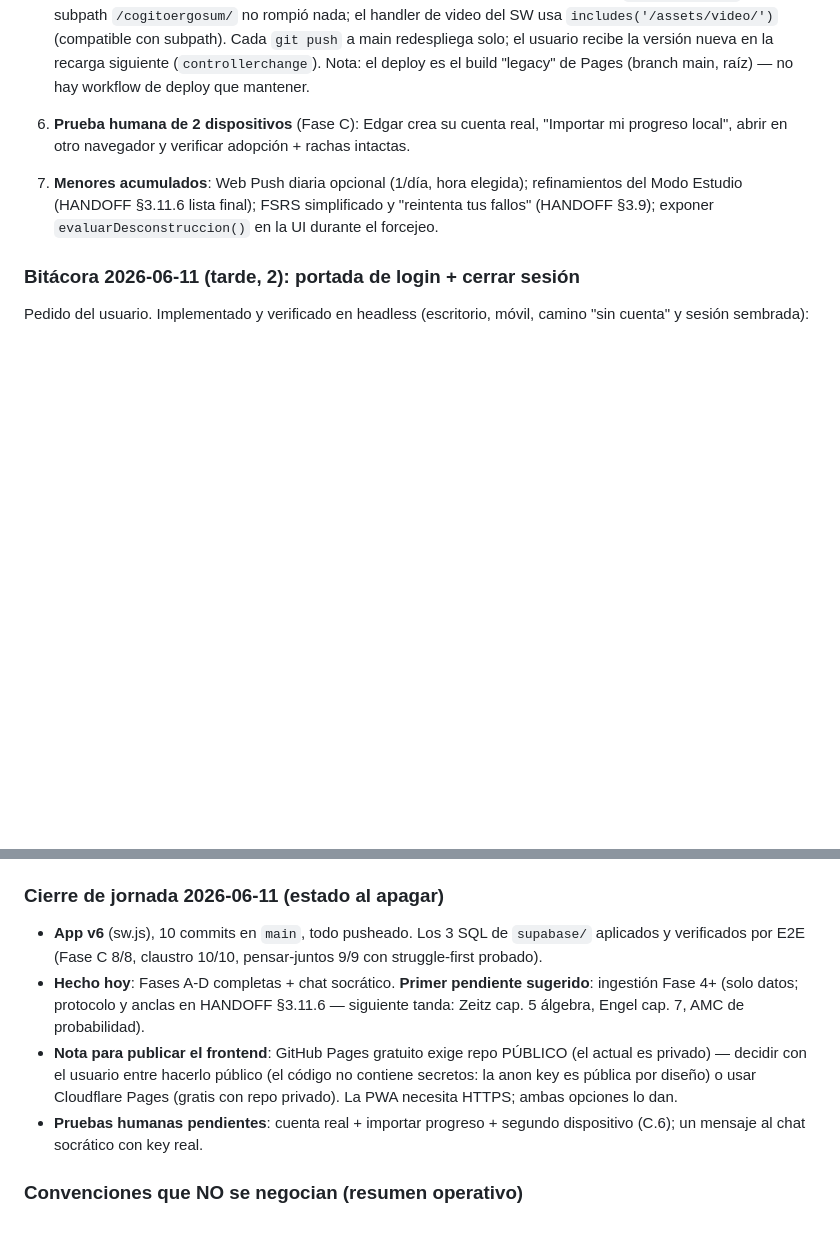
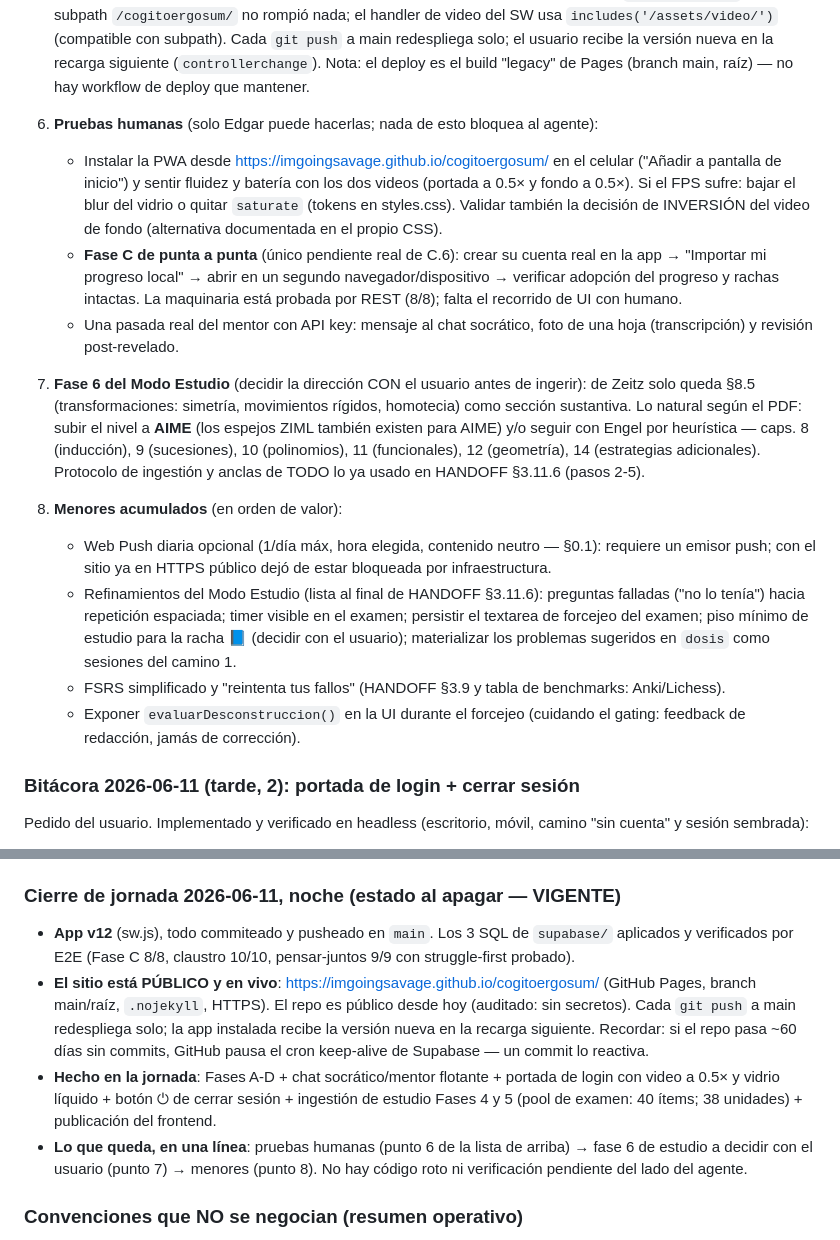
Before and after one commit to ImGoingSavage/cogitoergosum, a Markdown page: HANDOFFCES.md, 2 parts joined by grey strips. Drawn GitHub-style; blank space fills up the shorter version.

Commit message:
HANDOFFCES §5.4: lista de pendientes al día (pruebas humanas, fase 6, menores) y cierre de jornada vigente
Co-Authored-By: Claude Fable 5 <noreply@anthropic.com>

```diff
--- a/HANDOFFCES.md
+++ b/HANDOFFCES.md
@@ -895,13 +895,43 @@ python3 -m http.server 8000   # y probar en navegador (módulos ES6 exigen HTTP)
    usuario recibe la versión nueva en la recarga siguiente
    (`controllerchange`). Nota: el deploy es el build "legacy" de Pages
    (branch main, raíz) — no hay workflow de deploy que mantener.
-6. **Prueba humana de 2 dispositivos** (Fase C): Edgar crea su cuenta real,
-   "Importar mi progreso local", abrir en otro navegador y verificar
-   adopción + rachas intactas.
-7. **Menores acumulados**: Web Push diaria opcional (1/día, hora elegida);
-   refinamientos del Modo Estudio (HANDOFF §3.11.6 lista final);
-   FSRS simplificado y "reintenta tus fallos" (HANDOFF §3.9);
-   exponer `evaluarDesconstruccion()` en la UI durante el forcejeo.
+6. **Pruebas humanas** (solo Edgar puede hacerlas; nada de esto bloquea
+   al agente):
+   - Instalar la PWA desde https://imgoingsavage.github.io/cogitoergosum/
+     en el celular ("Añadir a pantalla de inicio") y sentir fluidez y
+     batería con los dos videos (portada a 0.5× y fondo a 0.5×). Si el
+     FPS sufre: bajar el blur del vidrio o quitar `saturate` (tokens en
+     styles.css). Validar también la decisión de INVERSIÓN del video de
+     fondo (alternativa documentada en el propio CSS).
+   - **Fase C de punta a punta** (único pendiente real de C.6): crear su
+     cuenta real en la app → "Importar mi progreso local" → abrir en un
+     segundo navegador/dispositivo → verificar adopción del progreso y
+     rachas intactas. La maquinaria está probada por REST (8/8); falta el
+     recorrido de UI con humano.
+   - Una pasada real del mentor con API key: mensaje al chat socrático,
+     foto de una hoja (transcripción) y revisión post-revelado.
+7. **Fase 6 del Modo Estudio** (decidir la dirección CON el usuario antes
+   de ingerir): de Zeitz solo queda §8.5 (transformaciones: simetría,
+   movimientos rígidos, homotecia) como sección sustantiva. Lo natural
+   según el PDF: subir el nivel a **AIME** (los espejos ZIML también
+   existen para AIME) y/o seguir con Engel por heurística — caps. 8
+   (inducción), 9 (sucesiones), 10 (polinomios), 11 (funcionales),
+   12 (geometría), 14 (estrategias adicionales). Protocolo de ingestión y
+   anclas de TODO lo ya usado en HANDOFF §3.11.6 (pasos 2-5).
+8. **Menores acumulados** (en orden de valor):
+   - Web Push diaria opcional (1/día máx, hora elegida, contenido neutro
+     — §0.1): requiere un emisor push; con el sitio ya en HTTPS público
+     dejó de estar bloqueada por infraestructura.
+   - Refinamientos del Modo Estudio (lista al final de HANDOFF §3.11.6):
+     preguntas falladas ("no lo tenía") hacia repetición espaciada; timer
+     visible en el examen; persistir el textarea de forcejeo del examen;
+     piso mínimo de estudio para la racha 📘 (decidir con el usuario);
+     materializar los problemas sugeridos en `dosis` como sesiones del
+     camino 1.
+   - FSRS simplificado y "reintenta tus fallos" (HANDOFF §3.9 y tabla de
+     benchmarks: Anki/Lichess).
+   - Exponer `evaluarDesconstruccion()` en la UI durante el forcejeo
+     (cuidando el gating: feedback de redacción, jamás de corrección).
 
 ### Bitácora 2026-06-11 (tarde, 2): portada de login + cerrar sesión
 
@@ -930,22 +960,26 @@ móvil, camino "sin cuenta" y sesión sembrada):
   cubre cualquier `assets/video/*.mp4` (cache-first con Range, misma
   `cogitoergosum-media-v1`).
 
-### Cierre de jornada 2026-06-11 (estado al apagar)
+### Cierre de jornada 2026-06-11, noche (estado al apagar — VIGENTE)
 
-- **App v6** (sw.js), 10 commits en `main`, todo pusheado. Los 3 SQL de
+- **App v12** (sw.js), todo commiteado y pusheado en `main`. Los 3 SQL de
   `supabase/` aplicados y verificados por E2E (Fase C 8/8, claustro 10/10,
   pensar-juntos 9/9 con struggle-first probado).
-- **Hecho hoy**: Fases A-D completas + chat socrático. **Primer pendiente
-  sugerido**: ingestión Fase 4+ (solo datos; protocolo y anclas en HANDOFF
-  §3.11.6 — siguiente tanda: Zeitz cap. 5 álgebra, Engel cap. 7, AMC de
-  probabilidad).
-- **Nota para publicar el frontend**: GitHub Pages gratuito exige repo
-  PÚBLICO (el actual es privado) — decidir con el usuario entre hacerlo
-  público (el código no contiene secretos: la anon key es pública por
-  diseño) o usar Cloudflare Pages (gratis con repo privado). La PWA
-  necesita HTTPS; ambas opciones lo dan.
-- **Pruebas humanas pendientes**: cuenta real + importar progreso +
-  segundo dispositivo (C.6); un mensaje al chat socrático con key real.
+- **El sitio está PÚBLICO y en vivo**:
+  https://imgoingsavage.github.io/cogitoergosum/ (GitHub Pages, branch
+  main/raíz, `.nojekyll`, HTTPS). El repo es público desde hoy (auditado:
+  sin secretos). Cada `git push` a main redespliega solo; la app
+  instalada recibe la versión nueva en la recarga siguiente. Recordar:
+  si el repo pasa ~60 días sin commits, GitHub pausa el cron keep-alive
+  de Supabase — un commit lo reactiva.
+- **Hecho en la jornada**: Fases A-D + chat socrático/mentor flotante +
+  portada de login con video a 0.5× y vidrio líquido + botón ⏻ de cerrar
+  sesión + ingestión de estudio Fases 4 y 5 (pool de examen: 40 ítems;
+  38 unidades) + publicación del frontend.
+- **Lo que queda, en una línea**: pruebas humanas (punto 6 de la lista de
+  arriba) → fase 6 de estudio a decidir con el usuario (punto 7) →
+  menores (punto 8). No hay código roto ni verificación pendiente del
+  lado del agente.
 
 ### Convenciones que NO se negocian (resumen operativo)
 
```
